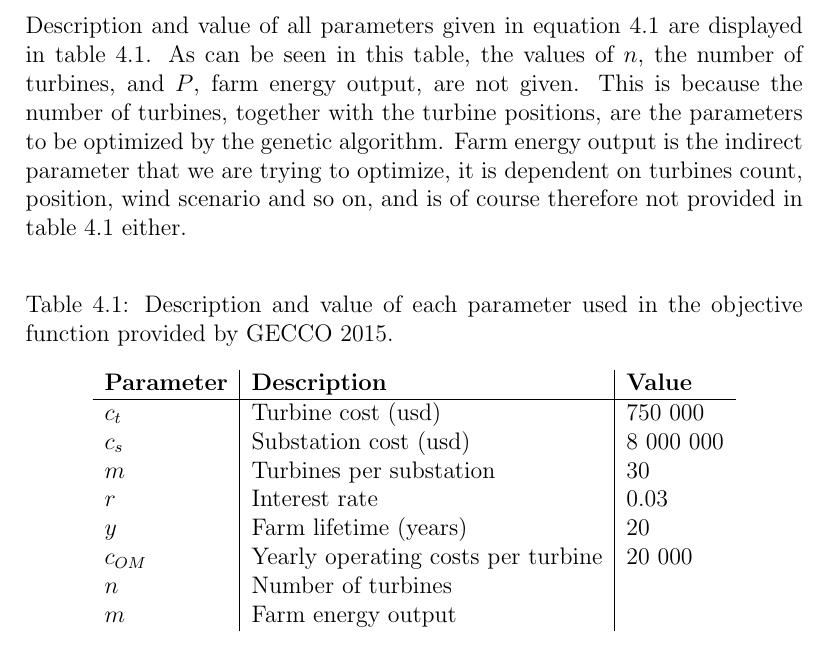
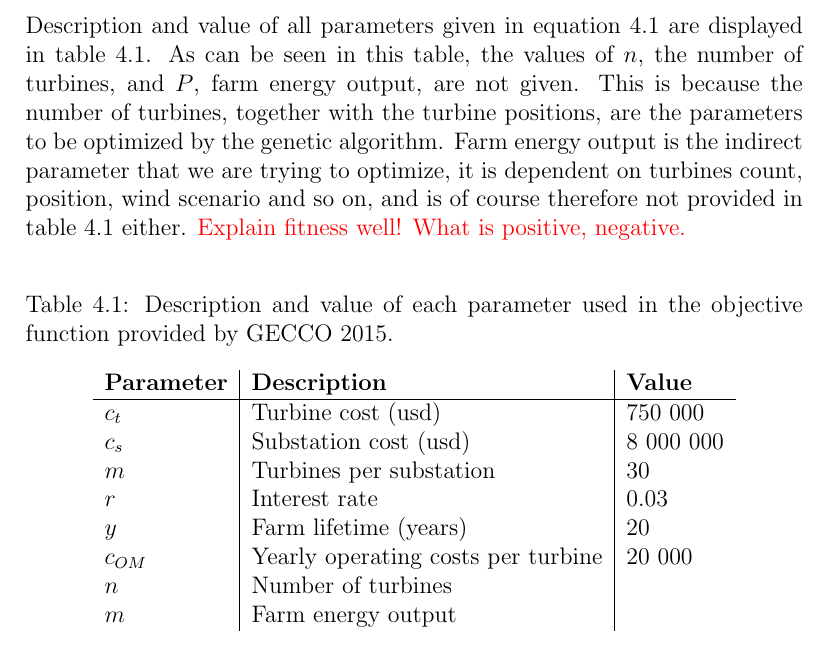
Before and after one commit to helenetangen/Project, a LaTeX thesis (project/project.tex, which reads project/tools.tex): part of page 33 of 36, cut so that both start at the same text. Compiled offline with pdfLaTeX.

Commit message:
Small comment.

```diff
--- a/project/tools.tex
+++ b/project/tools.tex
@@ -36,7 +36,7 @@ fitness =  \frac{ \left( c_t \cdot n + c_s \cdot \floor*{\frac{n}{m}} \right) \l
 \end{small}
 
 
-\noindent Description and value of all parameters given in equation \ref{Objective function} are displayed in table \ref{Parameters}. As can be seen in this table, the values of $n$, the number of turbines, and $P$, farm energy output, are not given. This is because the number of turbines, together with the turbine positions, are the parameters to be optimized by the genetic algorithm. Farm energy output is the indirect parameter that we are trying to optimize, it is dependent on turbines count, position, wind scenario and so on, and is of course therefore not provided in table \ref{Parameters} either.\\
+\noindent Description and value of all parameters given in equation \ref{Objective function} are displayed in table \ref{Parameters}. As can be seen in this table, the values of $n$, the number of turbines, and $P$, farm energy output, are not given. This is because the number of turbines, together with the turbine positions, are the parameters to be optimized by the genetic algorithm. Farm energy output is the indirect parameter that we are trying to optimize, it is dependent on turbines count, position, wind scenario and so on, and is of course therefore not provided in table \ref{Parameters} either. \textcolor{red}{Explain fitness well! What is positive, negative.}\\
 
 
 \begin{table}[h!]
```
Also changed, not shown: project/project.pdf, 4 other files.
